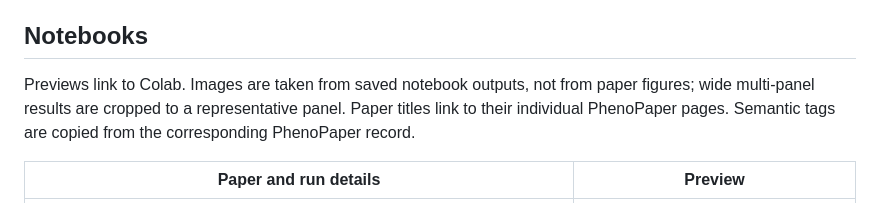
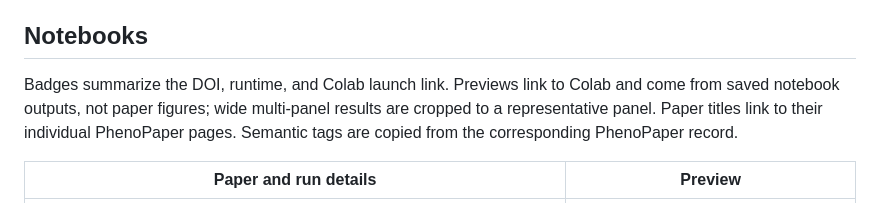
Before and after one commit to phytometrics/phenopaper-colab-notebooks, a Markdown page: README.md, the part around one of its changes. Rendered like a GitHub page.

Commit message:
Add Shields badges to notebook table

```diff
--- a/README.md
+++ b/README.md
@@ -6,7 +6,7 @@ Execution-verified Google Colab demonstrations for selected plant phenotyping pa
 
 ## Notebooks
 
-Previews link to Colab. Images are taken from saved notebook outputs, not from paper figures; wide multi-panel results are cropped to a representative panel. Paper titles link to their individual PhenoPaper pages. Semantic tags are copied from the corresponding PhenoPaper record.
+Badges summarize the DOI, runtime, and Colab launch link. Previews link to Colab and come from saved notebook outputs, not paper figures; wide multi-panel results are cropped to a representative panel. Paper titles link to their individual PhenoPaper pages. Semantic tags are copied from the corresponding PhenoPaper record.
 
 | Paper and run details | Preview |
 | --- | --- |
```
Also changed, not shown: other parts of README.md (+8 -8 lines).
